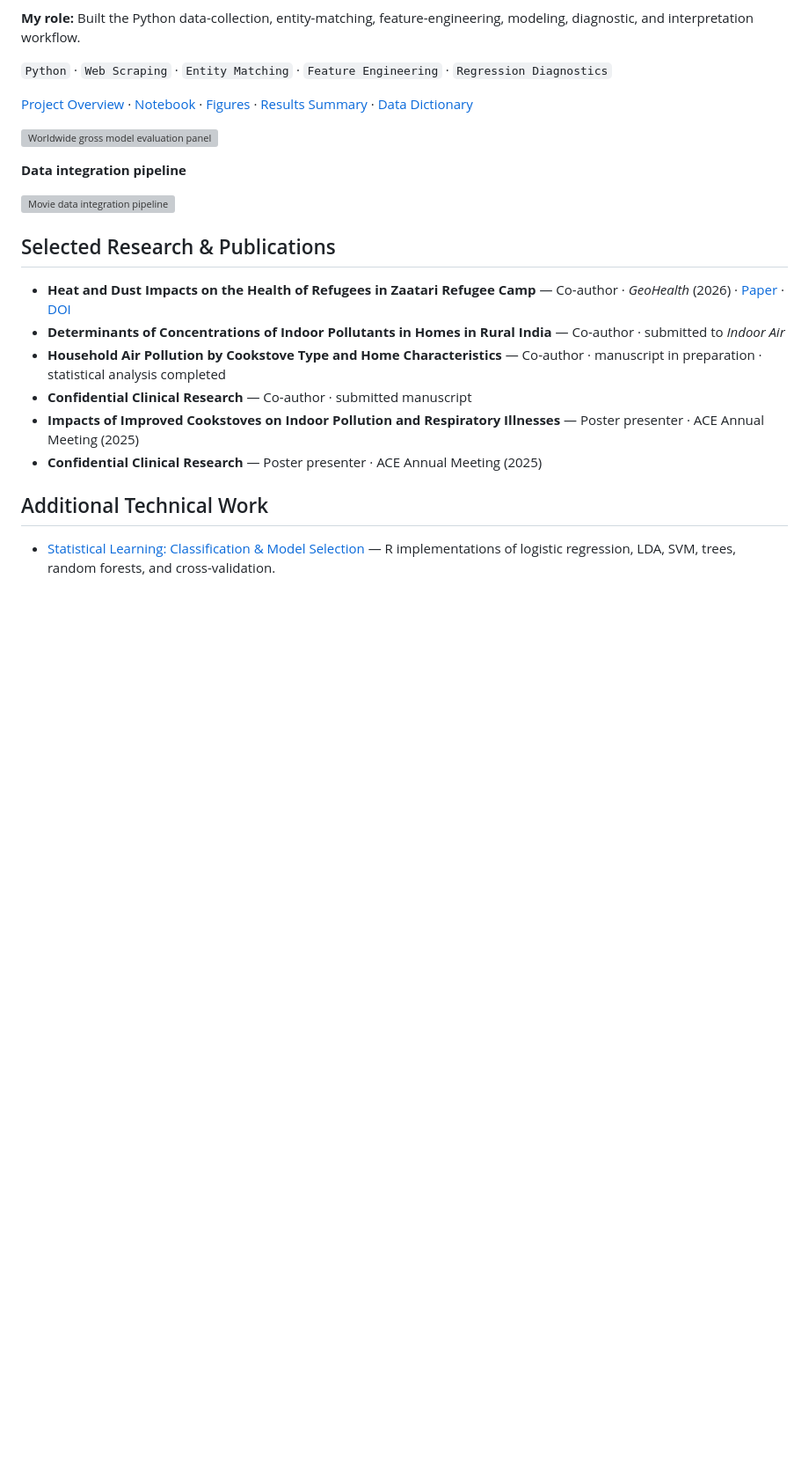
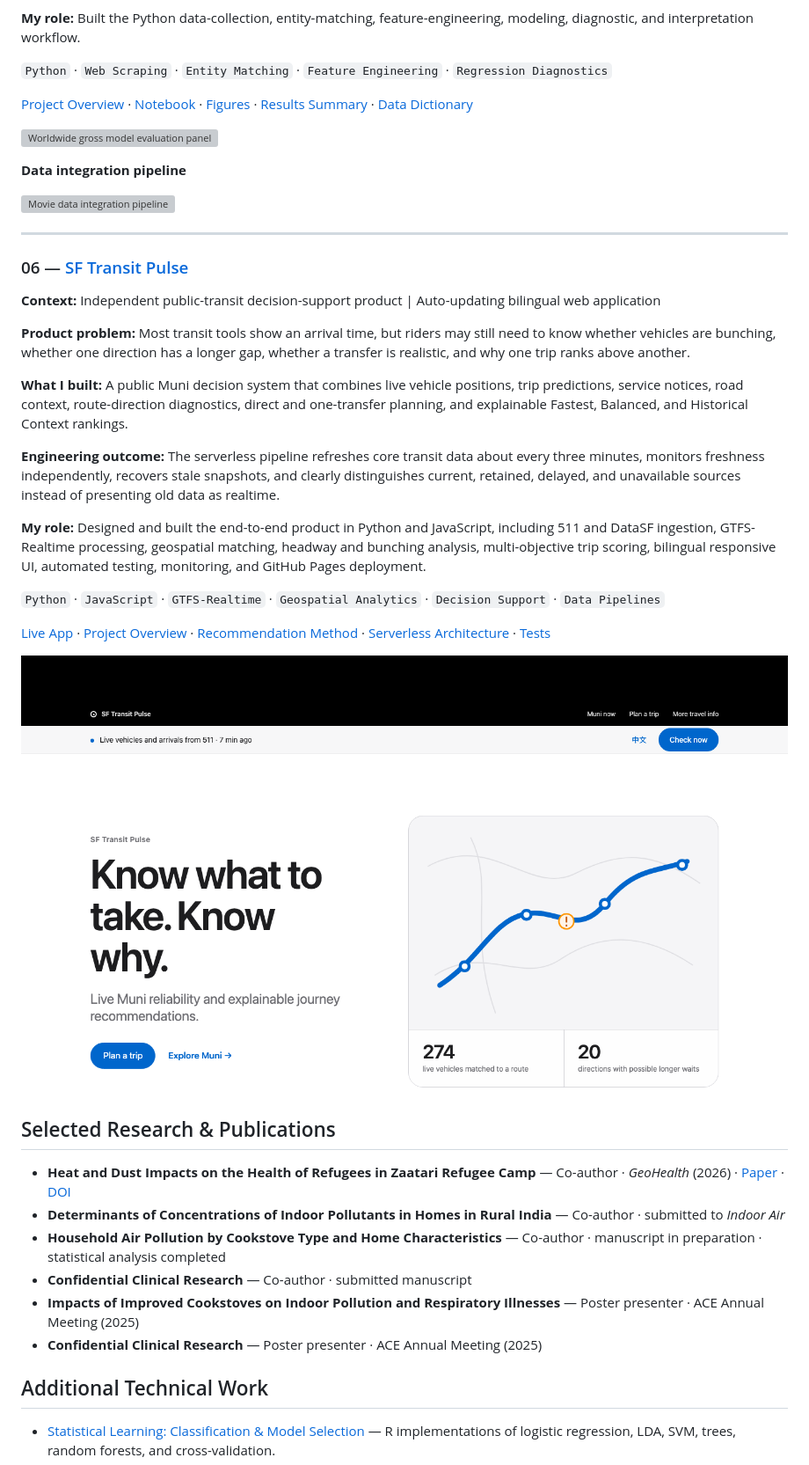
Before and after one commit to ksitcode00/portfolio-project, a Markdown page: README.md, the part around the change. Shown: that part at 88% size. Drawn GitHub-style; pictures changed too: assets/sf-transit-pulse.png (added); blank space fills up the shorter version; grey boxes are pictures that could not be loaded.

Commit message:
Add SF Transit Pulse to featured projects

```diff
--- a/README.md
+++ b/README.md
@@ -148,6 +148,26 @@ My work combines the practical discipline of analytics—defining a decision, va
 
 ![Movie data integration pipeline](assets/movie-data-integration-pipeline.svg)
 
+---
+
+### 06 — [SF Transit Pulse](https://github.com/ksitcode00/sf-transit-pulse-site)
+
+**Context:** Independent public-transit decision-support product | Auto-updating bilingual web application
+
+**Product problem:** Most transit tools show an arrival time, but riders may still need to know whether vehicles are bunching, whether one direction has a longer gap, whether a transfer is realistic, and why one trip ranks above another.
+
+**What I built:** A public Muni decision system that combines live vehicle positions, trip predictions, service notices, road context, route-direction diagnostics, direct and one-transfer planning, and explainable Fastest, Balanced, and Historical Context rankings.
+
+**Engineering outcome:** The serverless pipeline refreshes core transit data about every three minutes, monitors freshness independently, recovers stale snapshots, and clearly distinguishes current, retained, delayed, and unavailable sources instead of presenting old data as realtime.
+
+**My role:** Designed and built the end-to-end product in Python and JavaScript, including 511 and DataSF ingestion, GTFS-Realtime processing, geospatial matching, headway and bunching analysis, multi-objective trip scoring, bilingual responsive UI, automated testing, monitoring, and GitHub Pages deployment.
+
+`Python` · `JavaScript` · `GTFS-Realtime` · `Geospatial Analytics` · `Decision Support` · `Data Pipelines`
+
+[Live App](https://ksitcode00.github.io/sf-transit-pulse-site/?lang=en) · [Project Overview](https://github.com/ksitcode00/sf-transit-pulse-site) · [Recommendation Method](https://github.com/ksitcode00/sf-transit-pulse-site#how-recommendations-are-calculated) · [Serverless Architecture](https://github.com/ksitcode00/sf-transit-pulse-site#serverless-architecture) · [Tests](https://github.com/ksitcode00/sf-transit-pulse-site#tests)
+
+![SF Transit Pulse live Muni decision-support application](assets/sf-transit-pulse.png)
+
 ## Selected Research & Publications
 
 - **Heat and Dust Impacts on the Health of Refugees in Zaatari Refugee Camp** — Co-author · *GeoHealth* (2026) · [Paper](https://pubmed.ncbi.nlm.nih.gov/42524033/) · [DOI](https://doi.org/10.1029/2025GH001687)
```
